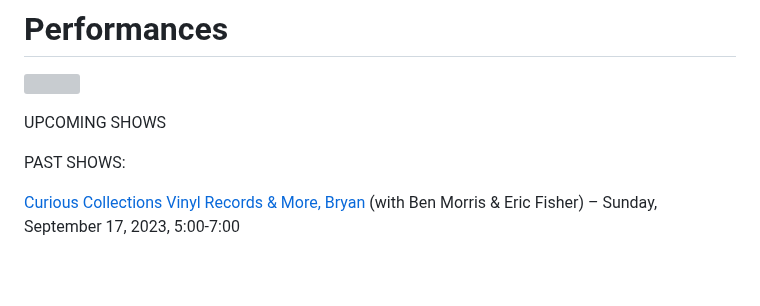
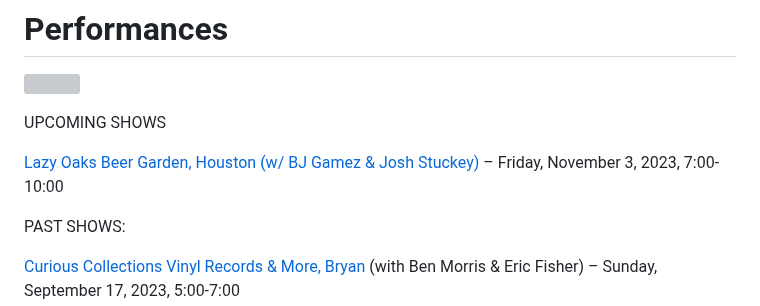
Before and after one commit to rosshudgins/krajicek, a Markdown page: _posts/content/live-shows.md, the part around the change. Drawn GitHub-style; blank space fills up the shorter version; grey boxes are pictures that could not be loaded.

Commit message:
Update Content “live-shows”

```diff
--- a/_posts/content/live-shows.md
+++ b/_posts/content/live-shows.md
@@ -9,7 +9,7 @@ date: 2021-07-24T22:46:32.154Z
 
 UPCOMING SHOWS
 
-[](https://curiouscollectionstx.com/)[](https://curiouscollectionstx.com/)
+[L﻿azy Oaks Beer Garden, Houston (w/ BJ Gamez & Josh Stuckey)](https://lazyoaksbeergarden.com/) – Friday, November 3, 2023, 7:00-10:00
 
 PAST SHOWS:
 
```
